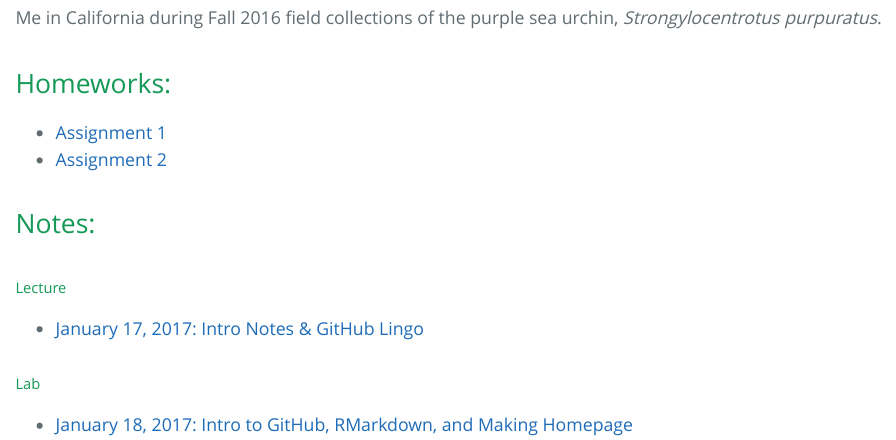
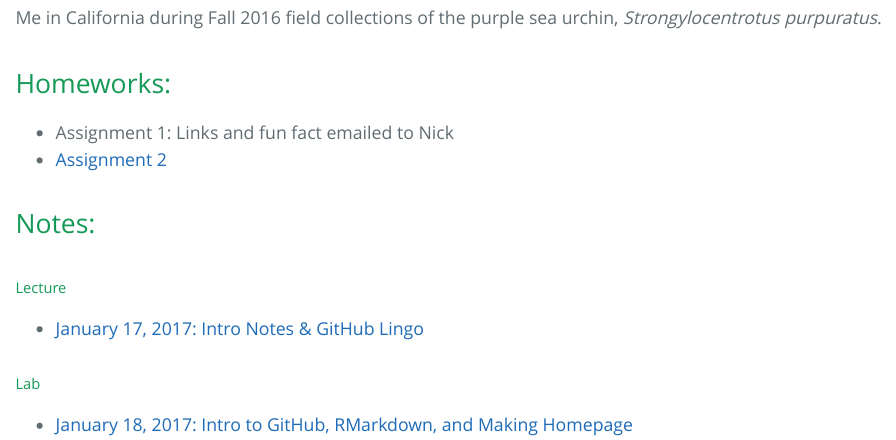
Before and after one commit to amakukhov/Bio381, an R Markdown document (index.Rmd): the page in a window 1100 px wide, from 920 px down. The pictures show the output file index.html that the author committed with the source, opened offline.

Commit message:
Don't need assignment 1 to be a link on webpage

```diff
--- a/index.Rmd
+++ b/index.Rmd
@@ -19,7 +19,7 @@ Me in California during Fall 2016 field collections of the purple sea urchin, *S
 
 ## Homeworks:
 
-* [Assignment 1]()
+* Assignment 1: Links and fun fact emailed to Nick
 * [Assignment 2](Homework02.html)
 
 ## Notes:
```
Also changed, not shown: index.html.
